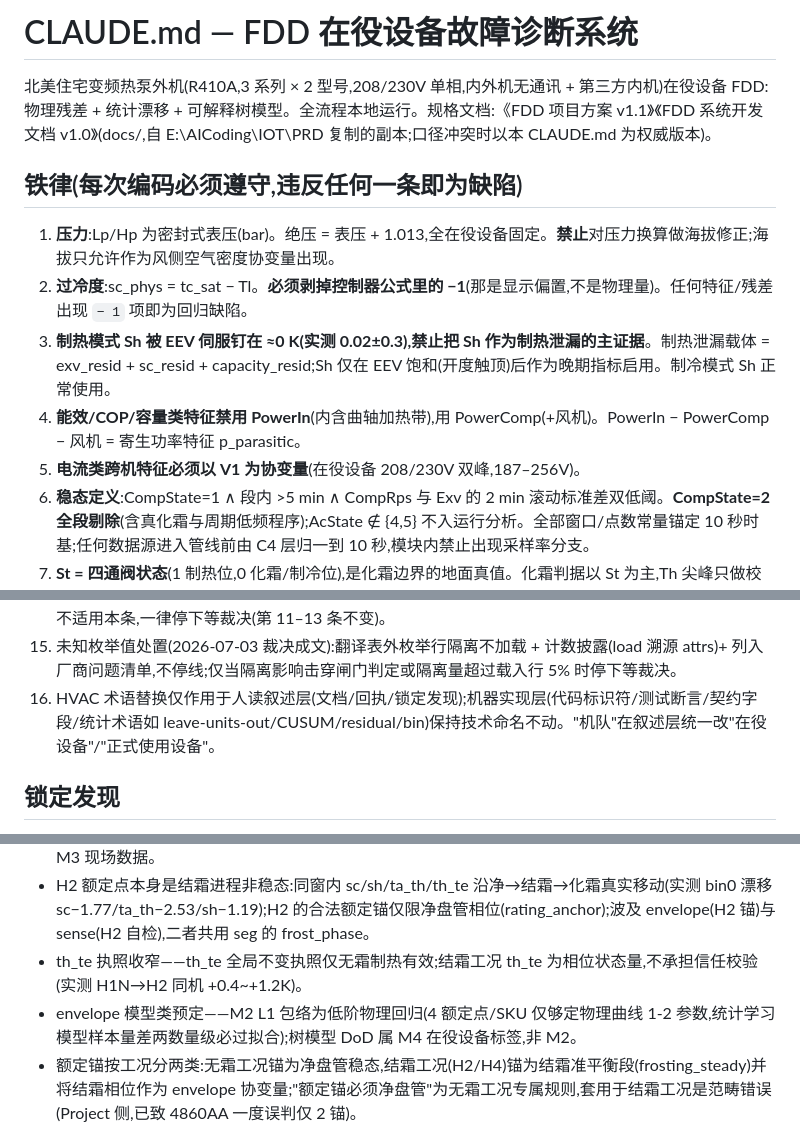
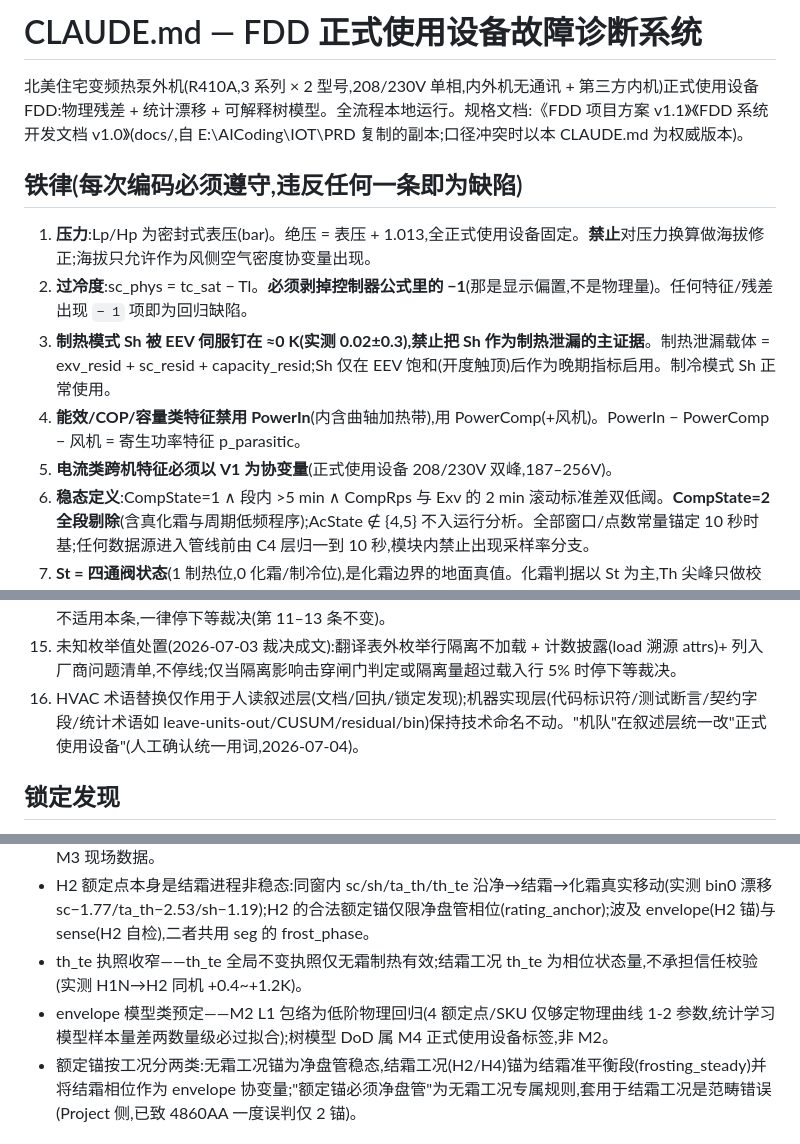
Before and after one commit to yhai3596/hvactool, a Markdown page: IOT/fdd/CLAUDE.md, 3 parts joined by grey strips. Drawn GitHub-style.

Commit message:
docs: unify narrative term 机队->正式使用设备 (rule 16 confirmed)

```diff
--- a/IOT/fdd/CLAUDE.md
+++ b/IOT/fdd/CLAUDE.md
@@ -1,14 +1,14 @@
-# CLAUDE.md — FDD 在役设备故障诊断系统
+# CLAUDE.md — FDD 正式使用设备故障诊断系统
 
-北美住宅变频热泵外机(R410A,3 系列 × 2 型号,208/230V 单相,内外机无通讯 + 第三方内机)在役设备 FDD:物理残差 + 统计漂移 + 可解释树模型。全流程本地运行。规格文档:《FDD 项目方案 v1.1》《FDD 系统开发文档 v1.0》(docs/,自 E:\AICoding\IOT\PRD 复制的副本;口径冲突时以本 CLAUDE.md 为权威版本)。
+北美住宅变频热泵外机(R410A,3 系列 × 2 型号,208/230V 单相,内外机无通讯 + 第三方内机)正式使用设备 FDD:物理残差 + 统计漂移 + 可解释树模型。全流程本地运行。规格文档:《FDD 项目方案 v1.1》《FDD 系统开发文档 v1.0》(docs/,自 E:\AICoding\IOT\PRD 复制的副本;口径冲突时以本 CLAUDE.md 为权威版本)。
 
 ## 铁律(每次编码必须遵守,违反任何一条即为缺陷)
 
-1. **压力**:Lp/Hp 为密封式表压(bar)。绝压 = 表压 + 1.013,全在役设备固定。**禁止**对压力换算做海拔修正;海拔只允许作为风侧空气密度协变量出现。
+1. **压力**:Lp/Hp 为密封式表压(bar)。绝压 = 表压 + 1.013,全正式使用设备固定。**禁止**对压力换算做海拔修正;海拔只允许作为风侧空气密度协变量出现。
 2. **过冷度**:sc_phys = tc_sat − Tl。**必须剥掉控制器公式里的 −1**(那是显示偏置,不是物理量)。任何特征/残差出现 `− 1` 项即为回归缺陷。
 3. **制热模式 Sh 被 EEV 伺服钉在 ≈0 K(实测 0.02±0.3),禁止把 Sh 作为制热泄漏的主证据**。制热泄漏载体 = exv_resid + sc_resid + capacity_resid;Sh 仅在 EEV 饱和(开度触顶)后作为晚期指标启用。制冷模式 Sh 正常使用。
 4. **能效/COP/容量类特征禁用 PowerIn**(内含曲轴加热带),用 PowerComp(+风机)。PowerIn − PowerComp − 风机 = 寄生功率特征 p_parasitic。
-5. **电流类跨机特征必须以 V1 为协变量**(在役设备 208/230V 双峰,187–256V)。
+5. **电流类跨机特征必须以 V1 为协变量**(正式使用设备 208/230V 双峰,187–256V)。
 6. **稳态定义**:CompState=1 ∧ 段内 >5 min ∧ CompRps 与 Exv 的 2 min 滚动标准差双低阈。**CompState=2 全段剔除**(含真化霜与周期低频程序);AcState ∉ {4,5} 不入运行分析。全部窗口/点数常量锚定 10 秒时基;任何数据源进入管线前由 C4 层归一到 10 秒,模块内禁止出现采样率分支。
 7. **St = 四通阀状态**(1 制热位,0 化霜/制冷位),是化霜边界的地面真值。化霜判据以 St 为主,Th 尖峰只做校验。
 8. **Tcs = 动态目标冷凝温度**(控制器设定,样本内 38/39/40/45),不是实测温度。tcs_gap = tc_sat − Tcs 是"学习漂移 vs 故障漂移"的判别量:目标变 = 控制决策;追不上目标或追上但 Rps/Exv 代价抬升 = 能力短缺。
@@ -19,7 +19,7 @@
 13. 测试就位 + 本 Project 模块指令下达 = 实现授权,不设方案审批环节;停下仅限规则冲突或断言不达标。
 14. 机械/运维类指令(路径、命令旗标、环境参数)与仓库实况冲突时:先验证前提(对样/dry-run),做意图保持的等价修复,执行后完整披露并把正确命令入档。规格类内容(测试、阈值、口径、物理定义、验收标准)不适用本条,一律停下等裁决(第 11–13 条不变)。
 15. 未知枚举值处置(2026-07-03 裁决成文):翻译表外枚举行隔离不加载 + 计数披露(load 溯源 attrs)+ 列入厂商问题清单,不停线;仅当隔离影响击穿闸门判定或隔离量超过载入行 5% 时停下等裁决。
-16. HVAC 术语替换仅作用于人读叙述层(文档/回执/锁定发现);机器实现层(代码标识符/测试断言/契约字段/统计术语如 leave-units-out/CUSUM/residual/bin)保持技术命名不动。"机队"在叙述层统一改"在役设备"/"正式使用设备"。
+16. HVAC 术语替换仅作用于人读叙述层(文档/回执/锁定发现);机器实现层(代码标识符/测试断言/契约字段/统计术语如 leave-units-out/CUSUM/residual/bin)保持技术命名不动。"机队"在叙述层统一改"正式使用设备"(人工确认统一用词,2026-07-04)。
 
 ## 锁定发现
 
@@ -32,7 +32,7 @@
 - 实验室固件(59/62 列)饱和表对 CoolProp 无偏(±0.1K,斜率≈0);现场固件 −2% 压力尺度偏差在实验室不复现;固件版本差异 vs 工况区间差异两因未分离;重叠压力区间的现场 Teg/Tcg vs CoolProp 交叉验证待 M3 现场数据。
 - H2 额定点本身是结霜进程非稳态:同窗内 sc/sh/ta_th/th_te 沿净→结霜→化霜真实移动(实测 bin0 漂移 sc−1.77/ta_th−2.53/sh−1.19);H2 的合法额定锚仅限净盘管相位(rating_anchor);波及 envelope(H2 锚)与 sense(H2 自检),二者共用 seg 的 frost_phase。
 - th_te 执照收窄——th_te 全局不变执照仅无霜制热有效;结霜工况 th_te 为相位状态量,不承担信任校验(实测 H1N→H2 同机 +0.4~+1.2K)。
-- envelope 模型类预定——M2 L1 包络为低阶物理回归(4 额定点/SKU 仅够定物理曲线 1-2 参数,统计学习模型样本量差两数量级必过拟合);树模型 DoD 属 M4 在役设备标签,非 M2。
+- envelope 模型类预定——M2 L1 包络为低阶物理回归(4 额定点/SKU 仅够定物理曲线 1-2 参数,统计学习模型样本量差两数量级必过拟合);树模型 DoD 属 M4 正式使用设备标签,非 M2。
 - 额定锚按工况分两类:无霜工况锚为净盘管稳态,结霜工况(H2/H4)锚为结霜准平衡段(frosting_steady)并将结霜相位作为 envelope 协变量;"额定锚必须净盘管"为无霜工况专属规则,套用于结霜工况是范畴错误(Project 侧,已致 4860AA 一度误判仅 2 锚)。
 
 ## 验证法则
```
